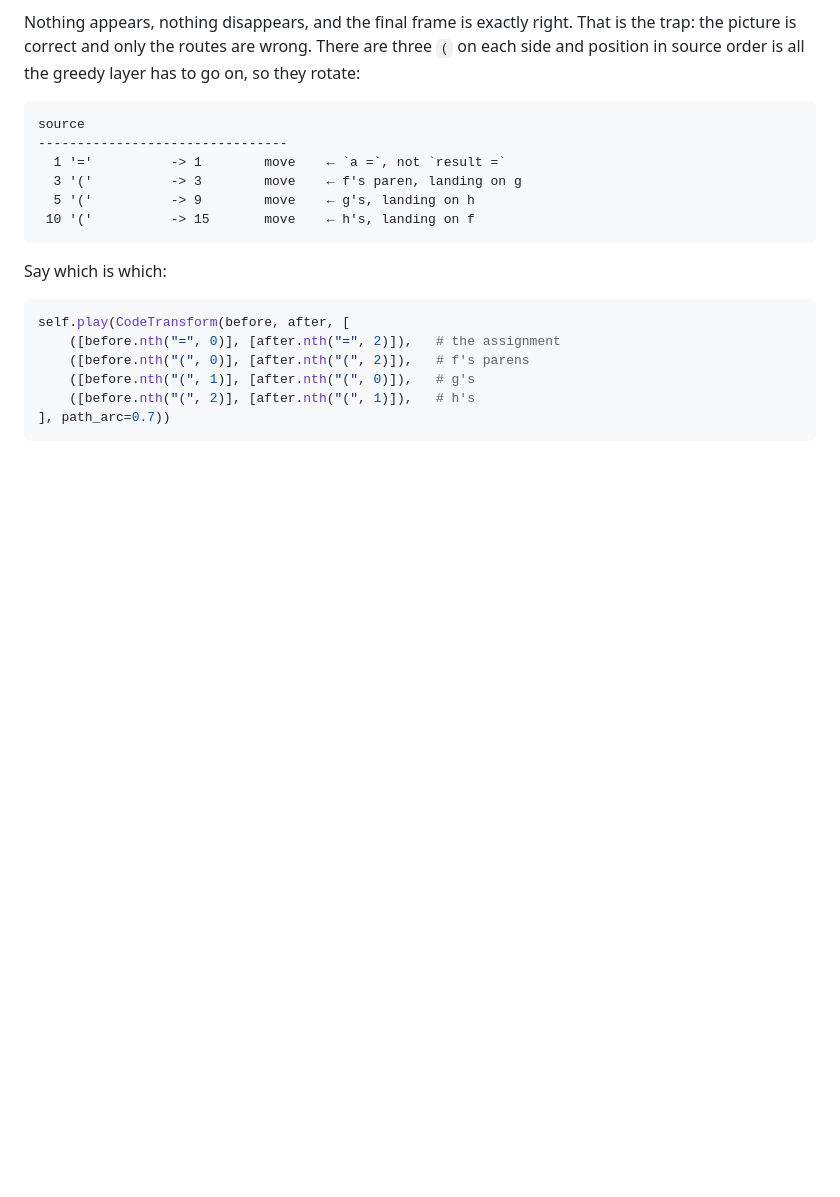
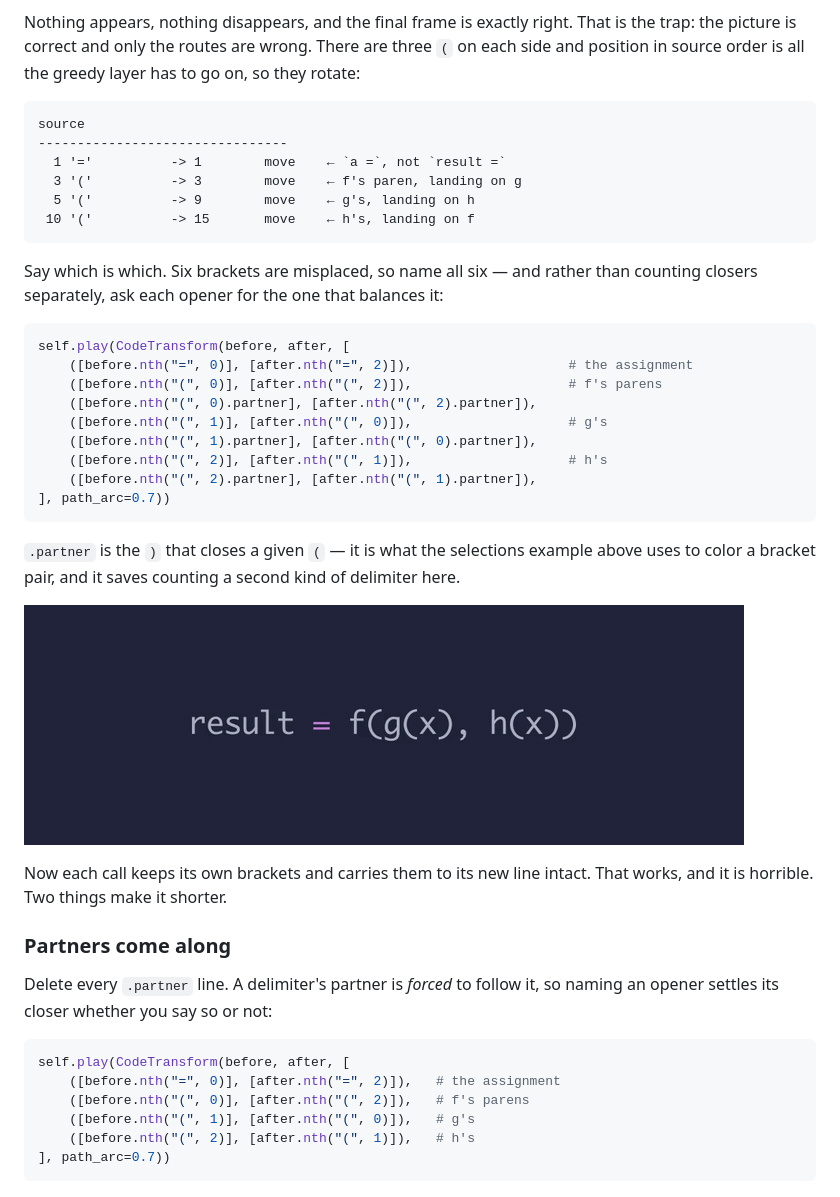
Before and after one commit to quasarbright/canim, a Markdown page: README.md, the part around one of its changes. GitHub-like rendering; pictures changed too: docs/mapping.gif; blank space fills up the shorter version.

````diff
--- a/README.md
+++ b/README.md
@@ -165,7 +165,34 @@ source
  10 '('          -> 15       move    ← h's, landing on f
 ```
 
-Say which is which:
+Say which is which. Six brackets are misplaced, so name all six — and rather
+than counting closers separately, ask each opener for the one that balances it:
+
+```python
+self.play(CodeTransform(before, after, [
+    ([before.nth("=", 0)], [after.nth("=", 2)]),                    # the assignment
+    ([before.nth("(", 0)], [after.nth("(", 2)]),                    # f's parens
+    ([before.nth("(", 0).partner], [after.nth("(", 2).partner]),
+    ([before.nth("(", 1)], [after.nth("(", 0)]),                    # g's
+    ([before.nth("(", 1).partner], [after.nth("(", 0).partner]),
+    ([before.nth("(", 2)], [after.nth("(", 1)]),                    # h's
+    ([before.nth("(", 2).partner], [after.nth("(", 1).partner]),
+], path_arc=0.7))
+```
+
+`.partner` is the `)` that closes a given `(` — it is what the selections
+example above uses to color a bracket pair, and it saves counting a second
+kind of delimiter here.
+
+![](docs/mapping.gif)
+
+Now each call keeps its own brackets and carries them to its new line intact.
+That works, and it is horrible. Two things make it shorter.
+
+### Partners come along
+
+Delete every `.partner` line. A delimiter's partner is *forced* to follow it,
+so naming an opener settles its closer whether you say so or not:
 
 ```python
 self.play(CodeTransform(before, after, [
````
Also changed, not shown: other parts of README.md (+23 -25 lines), docs/cloning.gif (added), docs/mapping-named.gif (added), 1 other file.
